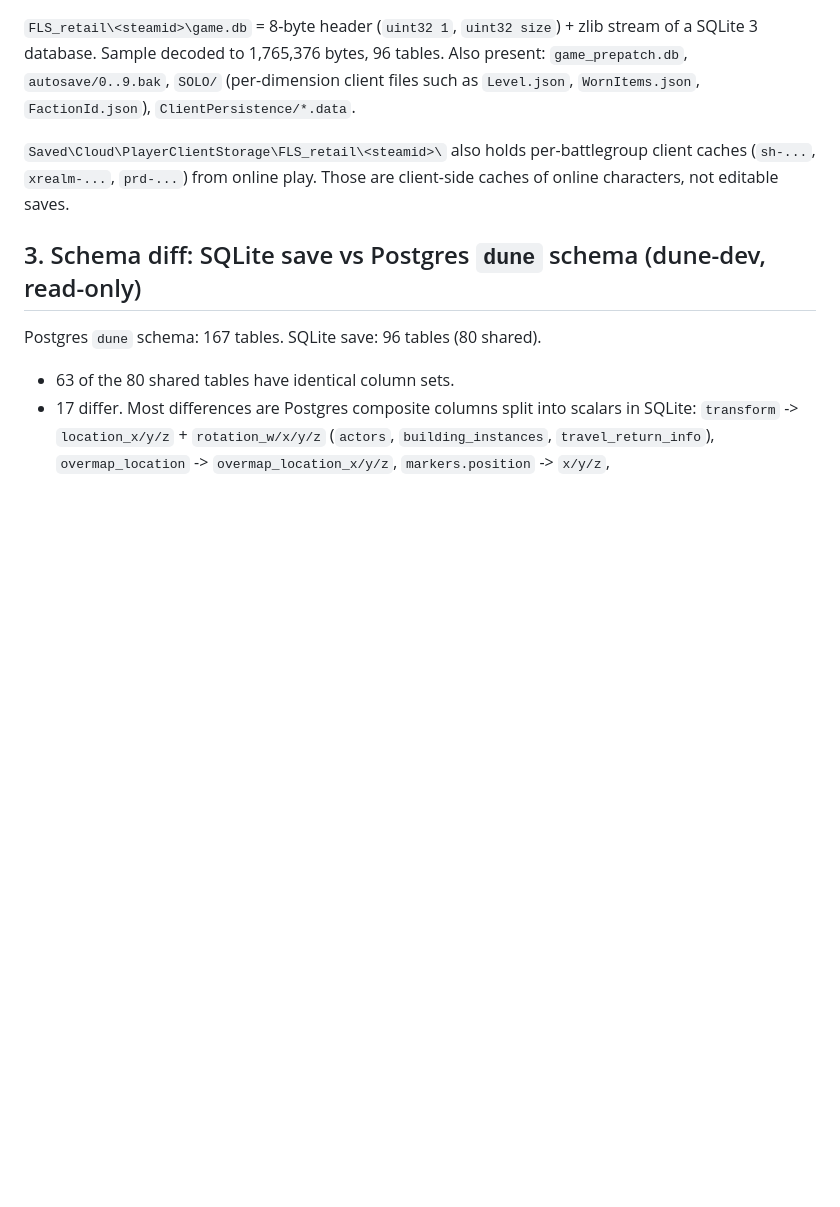
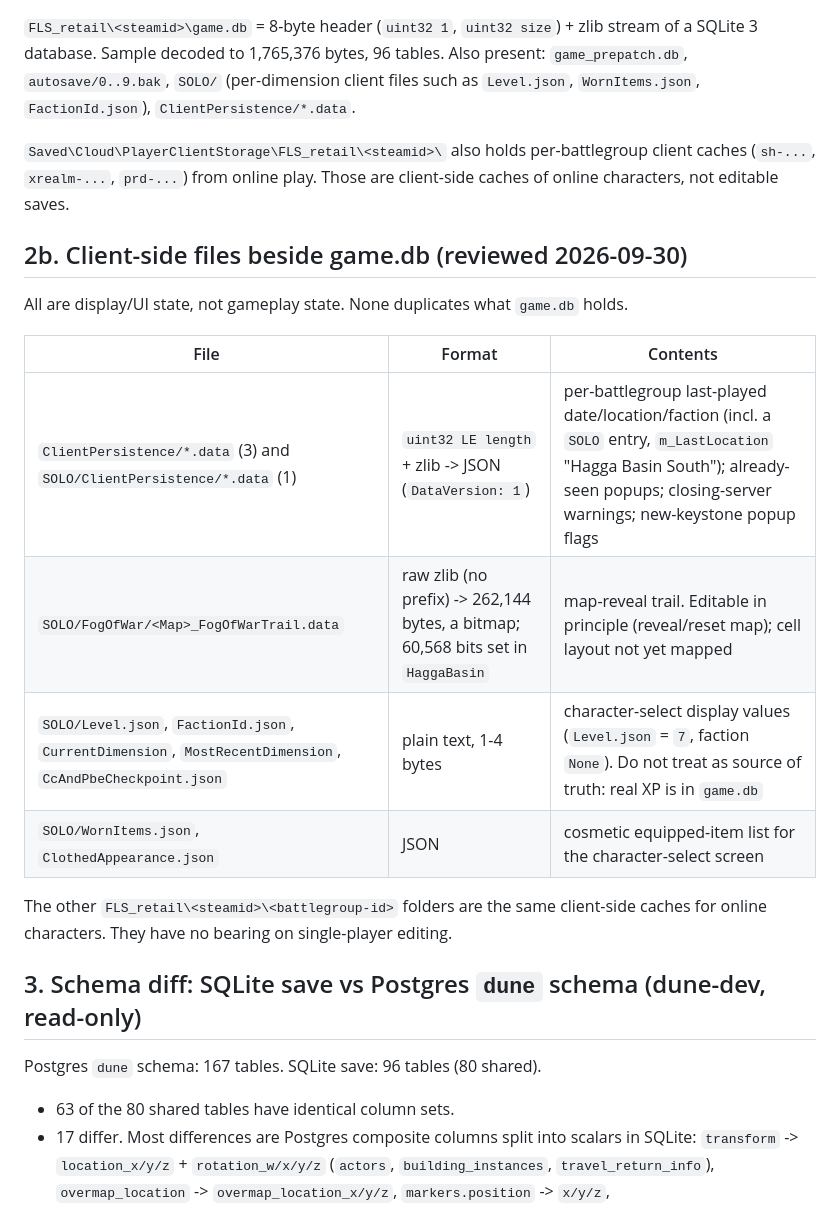
Before and after one commit to Project-Arrakis/tabr-tau, a Markdown page: docs/design/2026-09-30-dune-docker-parity.md, the part around the change. Rendered like a GitHub page; blank space fills up the shorter version.

Commit message:
docs: client-side .data/.json file review

```diff
--- a/docs/design/2026-09-30-dune-docker-parity.md
+++ b/docs/design/2026-09-30-dune-docker-parity.md
@@ -37,6 +37,20 @@ SQLite 3 database. Sample decoded to 1,765,376 bytes, 96 tables. Also present:
 `Saved\Cloud\PlayerClientStorage\FLS_retail\<steamid>\` also holds per-battlegroup client caches
 (`sh-...`, `xrealm-...`, `prd-...`) from online play. Those are client-side caches of online
 characters, not editable saves.
+
+## 2b. Client-side files beside game.db (reviewed 2026-09-30)
+
+All are display/UI state, not gameplay state. None duplicates what `game.db` holds.
+
+| File | Format | Contents |
+|---|---|---|
+| `ClientPersistence/*.data` (3) and `SOLO/ClientPersistence/*.data` (1) | `uint32 LE length` + zlib -> JSON (`DataVersion: 1`) | per-battlegroup last-played date/location/faction (incl. a `SOLO` entry, `m_LastLocation` "Hagga Basin South"); already-seen popups; closing-server warnings; new-keystone popup flags |
+| `SOLO/FogOfWar/<Map>_FogOfWarTrail.data` | raw zlib (no prefix) -> 262,144 bytes, a bitmap; 60,568 bits set in `HaggaBasin` | map-reveal trail. Editable in principle (reveal/reset map); cell layout not yet mapped |
+| `SOLO/Level.json`, `FactionId.json`, `CurrentDimension`, `MostRecentDimension`, `CcAndPbeCheckpoint.json` | plain text, 1-4 bytes | character-select display values (`Level.json` = `7`, faction `None`). Do not treat as source of truth: real XP is in `game.db` |
+| `SOLO/WornItems.json`, `ClothedAppearance.json` | JSON | cosmetic equipped-item list for the character-select screen |
+
+The other `FLS_retail\<steamid>\<battlegroup-id>` folders are the same client-side caches for online
+characters. They have no bearing on single-player editing.
 
 ## 3. Schema diff: SQLite save vs Postgres `dune` schema (dune-dev, read-only)
 
```
